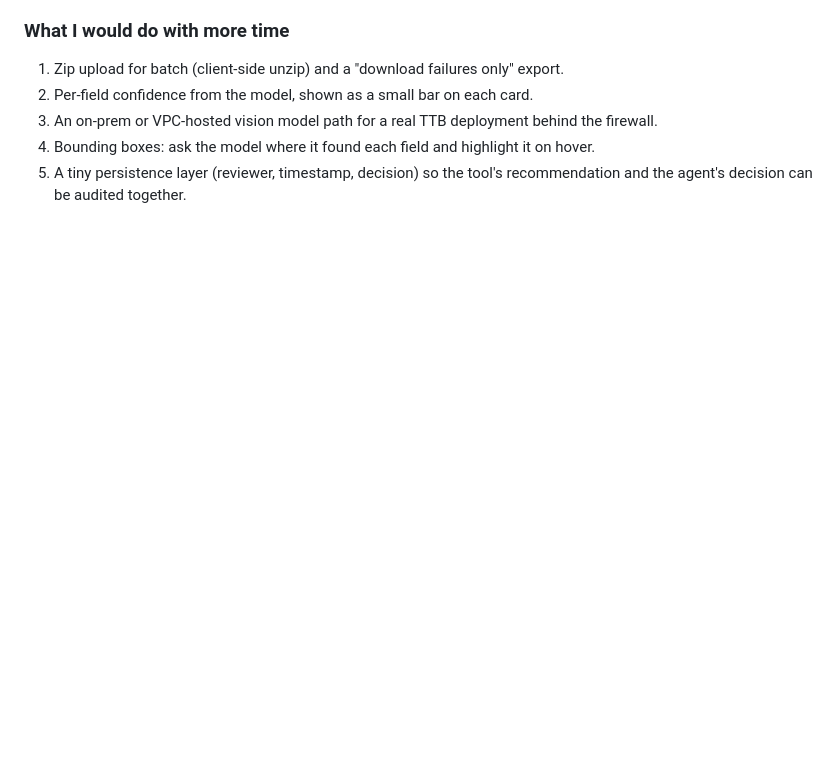
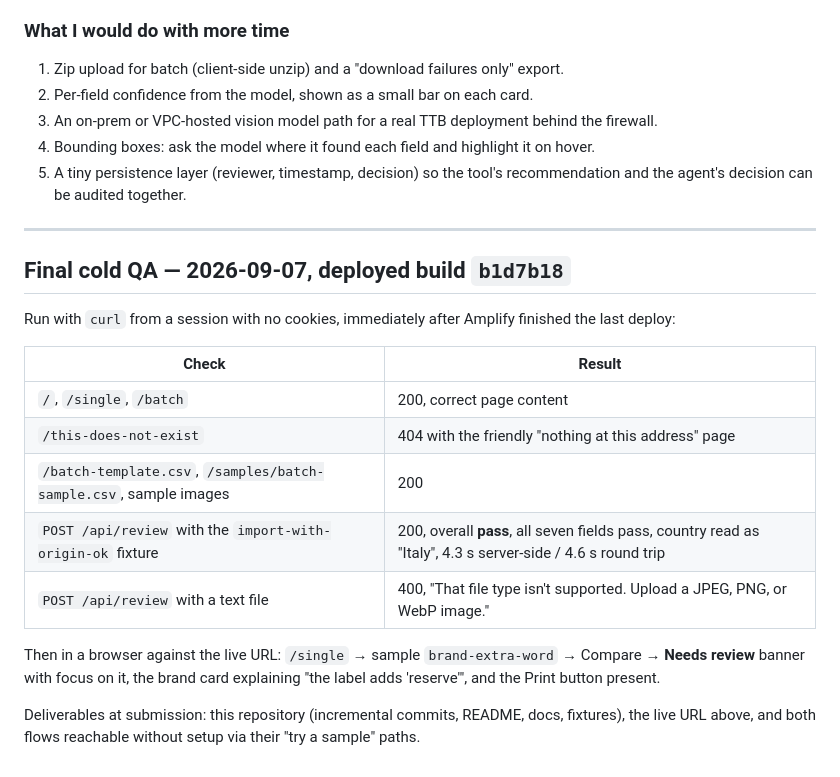
Before and after one commit to jkim911/alcohol-label-verification-app, a Markdown page: docs/devlog.md, the part around the change. GitHub-like rendering; blank space fills up the shorter version.

Commit message:
Devlog: final cold QA of the deployed build
Co-Authored-By: Claude Fable 5.1 <noreply@anthropic.com>

```diff
--- a/docs/devlog.md
+++ b/docs/devlog.md
@@ -879,3 +879,27 @@ correctly. See Day 7 for the final cold QA.
    it on hover.
 5. A tiny persistence layer (reviewer, timestamp, decision) so the tool's
    recommendation and the agent's decision can be audited together.
+
+---
+
+## Final cold QA — 2026-09-07, deployed build `b1d7b18`
+
+Run with `curl` from a session with no cookies, immediately after Amplify
+finished the last deploy:
+
+| Check | Result |
+|---|---|
+| `/`, `/single`, `/batch` | 200, correct page content |
+| `/this-does-not-exist` | 404 with the friendly "nothing at this address" page |
+| `/batch-template.csv`, `/samples/batch-sample.csv`, sample images | 200 |
+| `POST /api/review` with the `import-with-origin-ok` fixture | 200, overall **pass**, all seven fields pass, country read as "Italy", 4.3 s server-side / 4.6 s round trip |
+| `POST /api/review` with a text file | 400, "That file type isn't supported. Upload a JPEG, PNG, or WebP image." |
+
+Then in a browser against the live URL: `/single` → sample
+`brand-extra-word` → Compare → **Needs review** banner with focus on it,
+the brand card explaining "the label adds 'reserve'", and the Print button
+present.
+
+Deliverables at submission: this repository (incremental commits, README,
+docs, fixtures), the live URL above, and both flows reachable without
+setup via their "try a sample" paths.
```
